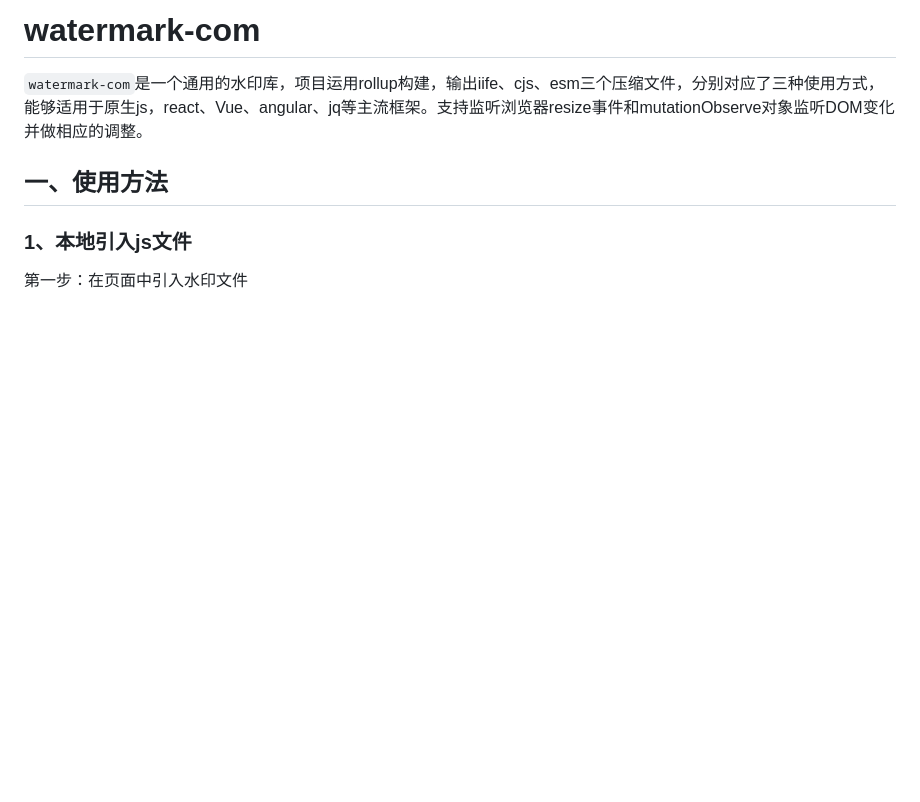
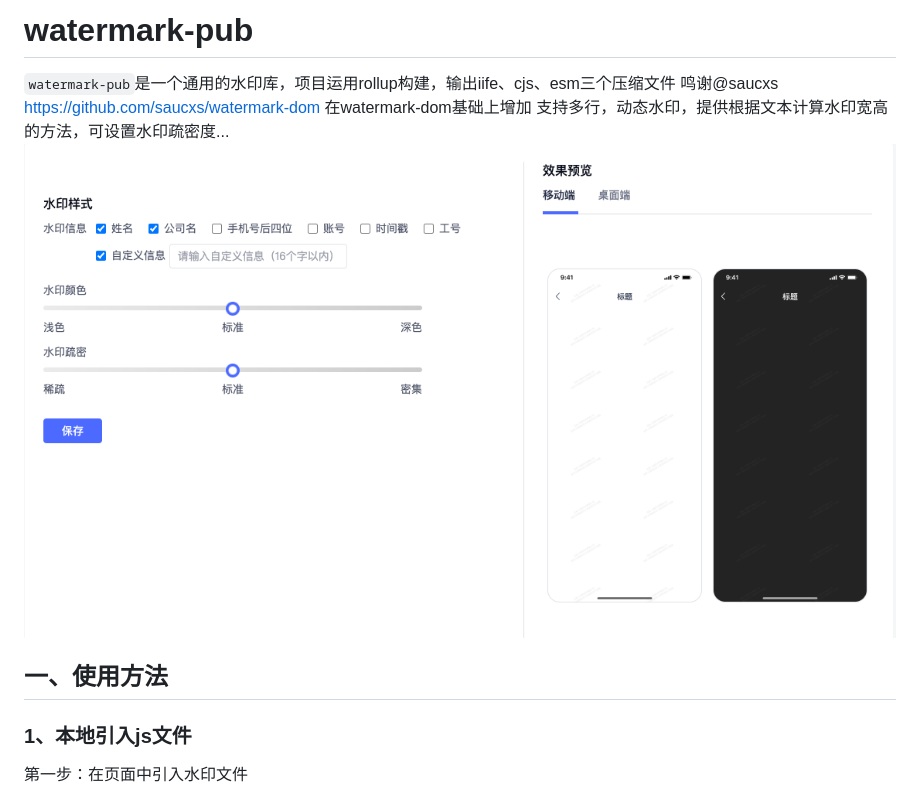
Before and after one commit to wj100/watermark, a Markdown page: README.md, the part around the change. Rendered like a GitHub page; pictures changed too: image.png (added); blank space fills up the shorter version.

```diff
--- a/README.md
+++ b/README.md
@@ -1,5 +1,8 @@
-# watermark-com
-`watermark-com`是一个通用的水印库，项目运用rollup构建，输出iife、cjs、esm三个压缩文件，分别对应了三种使用方式，能够适用于原生js，react、Vue、angular、jq等主流框架。支持监听浏览器resize事件和mutationObserve对象监听DOM变化并做相应的调整。
+# watermark-pub
+`watermark-pub`是一个通用的水印库，项目运用rollup构建，输出iife、cjs、esm三个压缩文件
+鸣谢@saucxs https://github.com/saucxs/watermark-dom
+在watermark-dom基础上增加 支持多行，动态水印，提供根据文本计算水印宽高的方法，可设置水印疏密度...
+![Alt text](image.png)
 
 ## 一、使用方法
 
```
Also changed, not shown: 1 other file.
